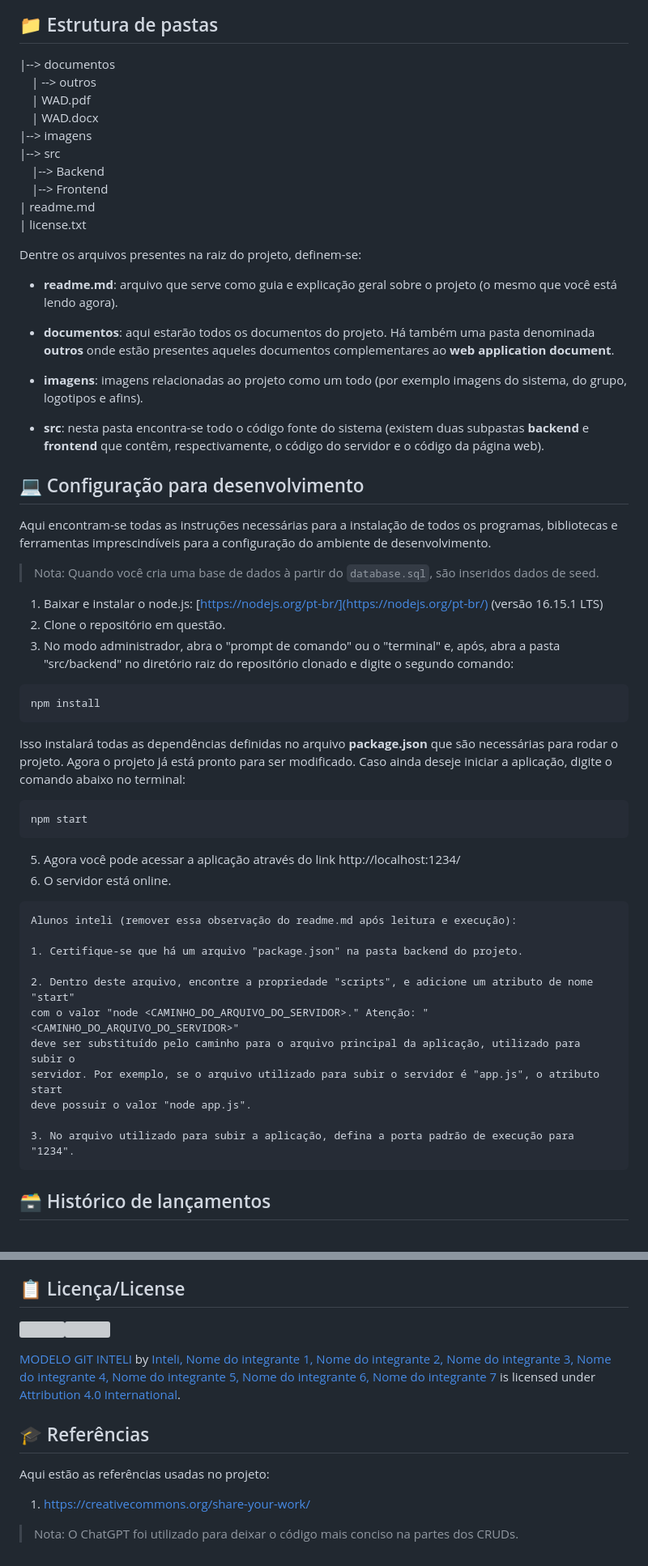
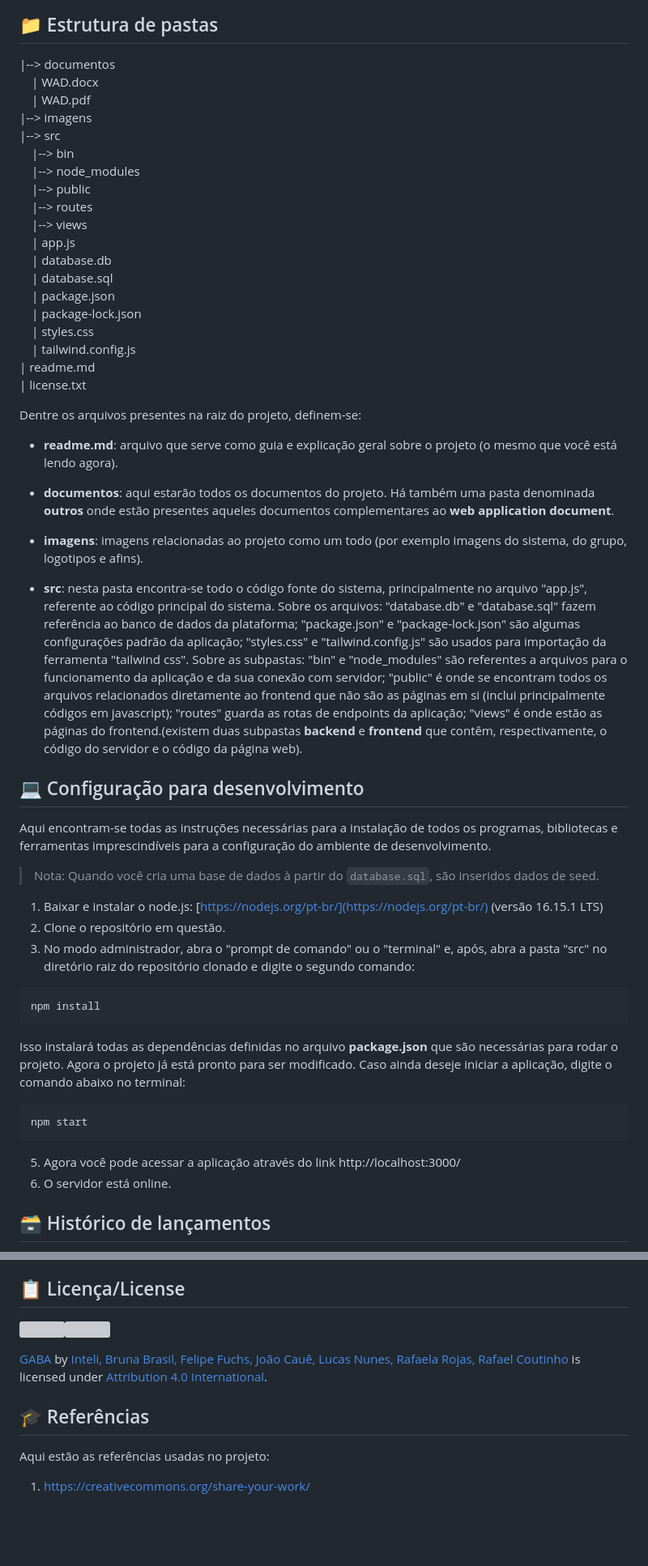
Before and after one commit to 2023M2T6-Inteli/Projeto3, a Markdown page: README.md, 2 parts joined by grey strips. Shown: that part at 81% size. Drawn GitHub-style; blank space fills up the shorter version; grey boxes are pictures that could not be loaded.

`````diff
--- a/README.md
+++ b/README.md
@@ -35,13 +35,22 @@ A documentação da API foi feita no Postman e pode ser encontrada [aqui](https:
 ## 📁 Estrutura de pastas
 
 |--> documentos<br>
-  &emsp;| --> outros <br>
+  &emsp;| WAD.docx<br>
   &emsp;| WAD.pdf<br>
-  &emsp;| WAD.docx<br>
 |--> imagens<br>
 |--> src<br>
-  &emsp;|--> Backend<br>
-  &emsp;|--> Frontend<br>
+  &emsp;|--> bin<br>
+  &emsp;|--> node_modules<br>
+  &emsp;|--> public<br>
+  &emsp;|--> routes<br>
+  &emsp;|--> views<br>
+  &emsp;| app.js<br>
+  &emsp;| database.db<br>
+  &emsp;| database.sql<br>
+  &emsp;| package.json<br>
+  &emsp;| package-lock.json<br>
+  &emsp;| styles.css<br>
+  &emsp;| tailwind.config.js<br>
 | readme.md<br>
 | license.txt
 
@@ -53,7 +62,7 @@ Dentre os arquivos presentes na raiz do projeto, definem-se:
 
 - <b>imagens</b>: imagens relacionadas ao projeto como um todo (por exemplo imagens do sistema, do grupo, logotipos e afins).
 
-- <b>src</b>: nesta pasta encontra-se todo o código fonte do sistema (existem duas subpastas <b>backend</b> e <b>frontend</b> que contêm, respectivamente, o código do servidor e o código da página web).
+- <b>src</b>: nesta pasta encontra-se todo o código fonte do sistema, principalmente no arquivo "app.js", referente ao código principal do sistema. Sobre os arquivos: "database.db" e "database.sql" fazem referência ao banco de dados da plataforma; "package.json" e "package-lock.json" são algumas configurações padrão da aplicação; "styles.css" e "tailwind.config.js" são usados para importação da ferramenta "tailwind css". Sobre as subpastas: "bin" e "node_modules" são referentes a arquivos para o funcionamento da aplicação e da sua conexão com servidor; "public" é onde se encontram todos os arquivos relacionados diretamente ao frontend que não são as páginas em si (inclui principalmente códigos em javascript); "routes" guarda as rotas de endpoints da aplicação; "views" é onde estão as páginas do frontend.(existem duas subpastas <b>backend</b> e <b>frontend</b> que contêm, respectivamente, o código do servidor e o código da página web).
 
 ## 💻 Configuração para desenvolvimento
 
@@ -63,7 +72,7 @@ Aqui encontram-se todas as instruções necessárias para a instalação de todo
 
 1.  Baixar e instalar o node.js:  [https://nodejs.org/pt-br/](https://nodejs.org/pt-br/) (versão 16.15.1 LTS)
 2. Clone o repositório em questão.
-3.  No modo administrador, abra o "prompt de comando" ou o "terminal" e, após,  abra a pasta "src/backend" no diretório raiz do repositório clonado e digite o segundo comando:
+3.  No modo administrador, abra o "prompt de comando" ou o "terminal" e, após,  abra a pasta "src" no diretório raiz do repositório clonado e digite o segundo comando:
 
 ```sh
 npm install
@@ -74,23 +83,8 @@ Isso instalará todas as dependências definidas no arquivo <b>package.json</b>
 ```sh
 npm start
 ```
-5. Agora você pode acessar a aplicação através do link http://localhost:1234/
+5. Agora você pode acessar a aplicação através do link http://localhost:3000/
 6. O servidor está online.
-
-
-```
-Alunos inteli (remover essa observação do readme.md após leitura e execução):
-
-1. Certifique-se que há um arquivo "package.json" na pasta backend do projeto.
-
-2. Dentro deste arquivo, encontre a propriedade "scripts", e adicione um atributo de nome "start"
-com o valor "node <CAMINHO_DO_ARQUIVO_DO_SERVIDOR>." Atenção: "<CAMINHO_DO_ARQUIVO_DO_SERVIDOR>"
-deve ser substituído pelo caminho para o arquivo principal da aplicação, utilizado para subir o
-servidor. Por exemplo, se o arquivo utilizado para subir o servidor é "app.js", o atributo start
-deve possuir o valor "node app.js".
-
-3. No arquivo utilizado para subir a aplicação, defina a porta padrão de execução para "1234".
-````
 
 ## 🗃 Histórico de lançamentos
 
@@ -109,12 +103,10 @@ deve possuir o valor "node app.js".
 
 ## 📋 Licença/License
 
-<img style="height:22px!important;margin-left:3px;vertical-align:text-bottom;" src="https://mirrors.creativecommons.org/presskit/icons/cc.svg?ref=chooser-v1"><img style="height:22px!important;margin-left:3px;vertical-align:text-bottom;" src="https://mirrors.creativecommons.org/presskit/icons/by.svg?ref=chooser-v1"><p xmlns:cc="http://creativecommons.org/ns#" xmlns:dct="http://purl.org/dc/terms/"><a property="dct:title" rel="cc:attributionURL" href="https://github.com/Spidus/Teste_Final_1">MODELO GIT INTELI</a> by <a rel="cc:attributionURL dct:creator" property="cc:attributionName" href="https://www.yggbrasil.com.br/vr">Inteli, Nome do integrante 1, Nome do integrante 2, Nome do integrante 3, Nome do integrante 4, Nome do integrante 5, Nome do integrante 6, Nome do integrante 7</a> is licensed under <a href="http://creativecommons.org/licenses/by/4.0/?ref=chooser-v1" target="_blank" rel="license noopener noreferrer" style="display:inline-block;">Attribution 4.0 International</a>.</p>
+<img style="height:22px!important;margin-left:3px;vertical-align:text-bottom;" src="https://mirrors.creativecommons.org/presskit/icons/cc.svg?ref=chooser-v1"><img style="height:22px!important;margin-left:3px;vertical-align:text-bottom;" src="https://mirrors.creativecommons.org/presskit/icons/by.svg?ref=chooser-v1"><p xmlns:cc="http://creativecommons.org/ns#" xmlns:dct="http://purl.org/dc/terms/"><a property="dct:title" rel="cc:attributionURL" href="https://github.com/2023M2T6-Inteli/Projeto3">GABA</a> by <a rel="cc:attributionURL dct:creator" property="cc:attributionName" href="https://www.yggbrasil.com.br/vr">Inteli, Bruna Brasil, Felipe Fuchs, João Cauê, Lucas Nunes, Rafaela Rojas, Rafael Coutinho</a> is licensed under <a href="http://creativecommons.org/licenses/by/4.0/?ref=chooser-v1" target="_blank" rel="license noopener noreferrer" style="display:inline-block;">Attribution 4.0 International</a>.</p>
 
 ## 🎓 Referências
 
 Aqui estão as referências usadas no projeto:
 
 1. <https://creativecommons.org/share-your-work/>
-
-> Nota: O ChatGPT foi utilizado para deixar o código mais conciso na partes dos CRUDs.
`````
